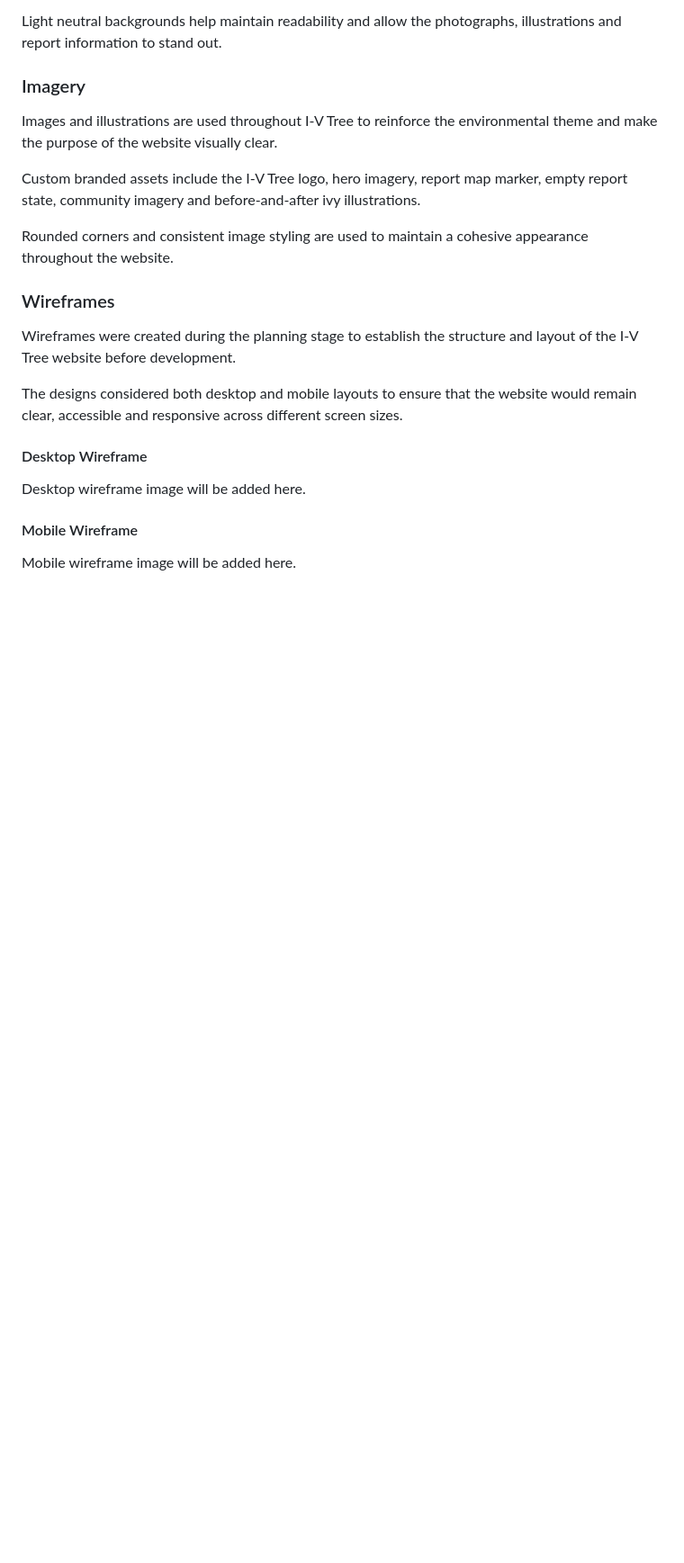
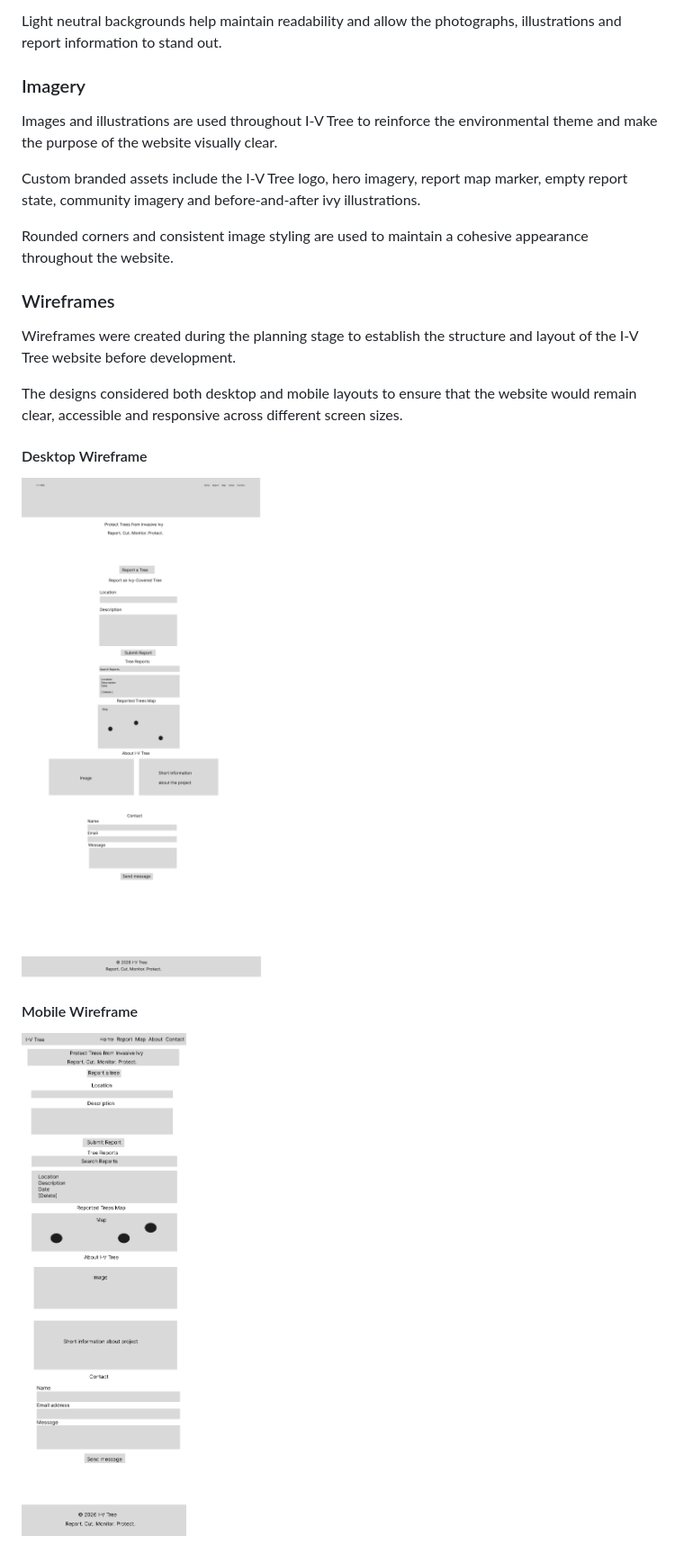
Before and after one commit to starearthrocket/iv-tree, a Markdown page: README.md, the part around the change. Shown at 90% size. Drawn GitHub-style; blank space fills up the shorter version.

Commit message:
Add wireframes to README

```diff
--- a/README.md
+++ b/README.md
@@ -88,8 +88,8 @@ The designs considered both desktop and mobile layouts to ensure that the websit
 
 #### Desktop Wireframe
 
-Desktop wireframe image will be added here.
+![Desktop Wireframe](assets/wireframes/desktop-wireframe.png)
 
 #### Mobile Wireframe
 
-Mobile wireframe image will be added here.
+![Mobile Wireframe](assets/wireframes/mobile-wireframe.png)
```
